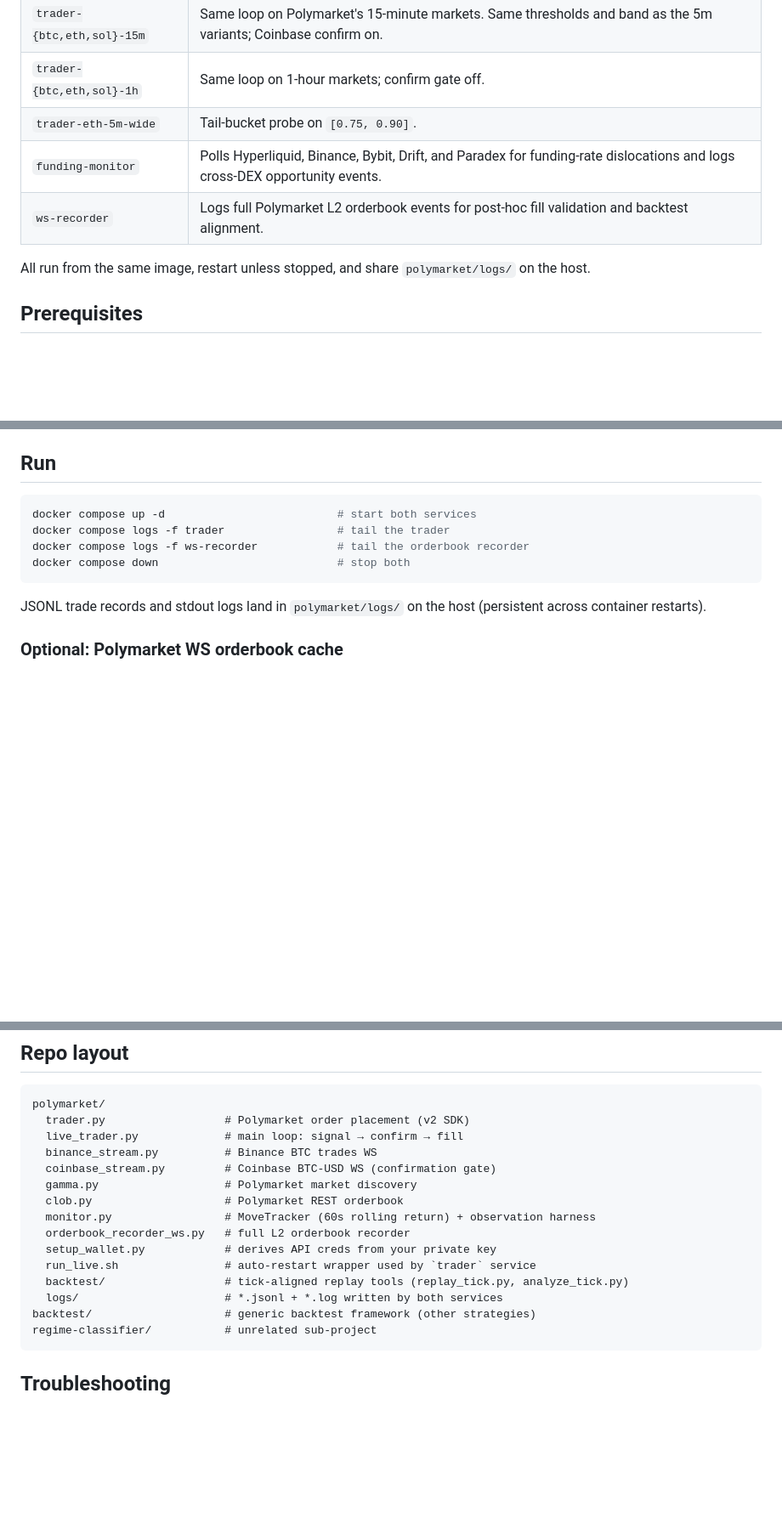
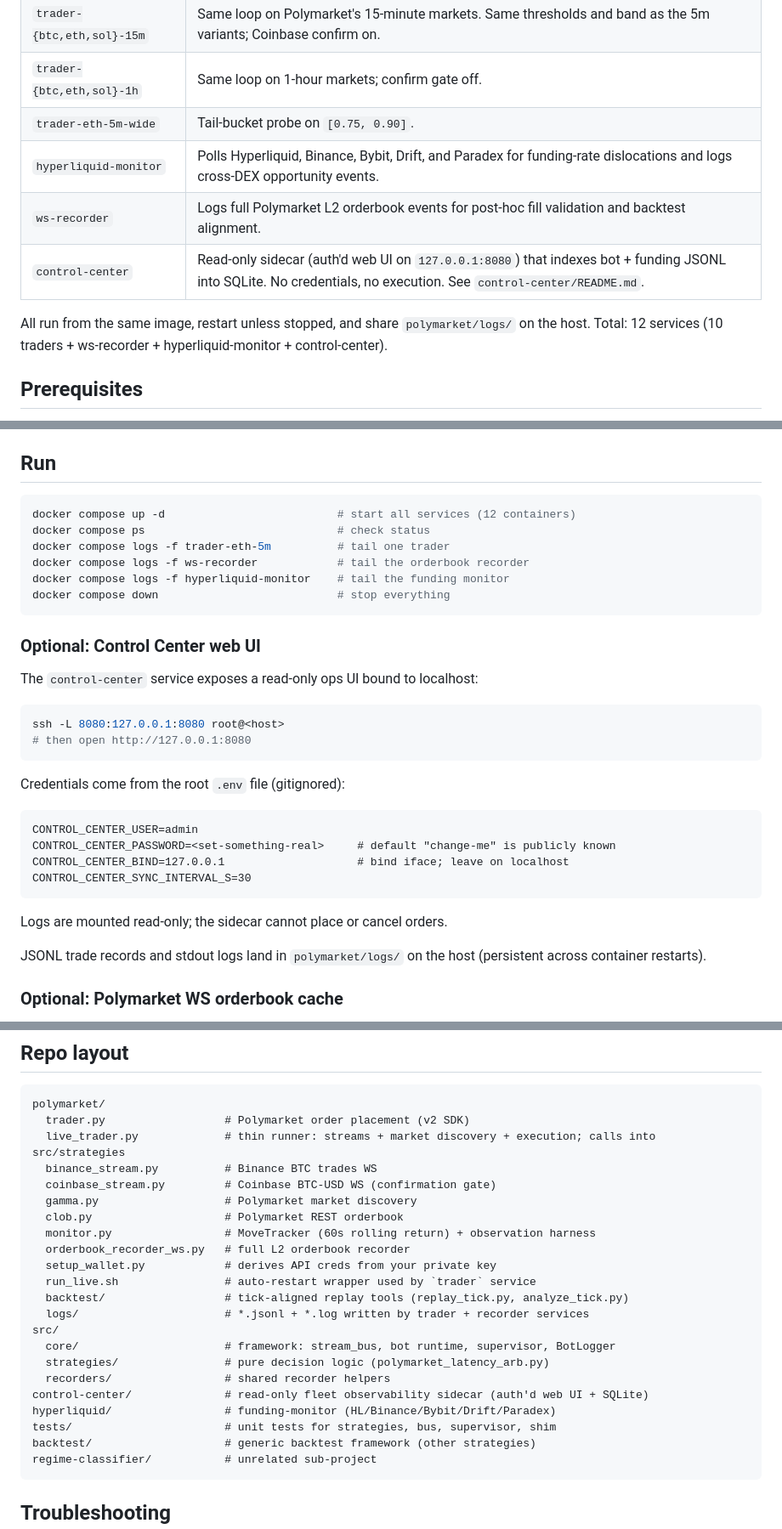
Before and after one commit to MoneaBogdan/trading-bot, a Markdown page: README.md, 3 parts joined by grey strips. Shown at 85% size. Rendered like a GitHub page; blank space fills up the shorter version.

````diff
--- a/README.md
+++ b/README.md
@@ -17,10 +17,11 @@ sweet-spot price band.
 | `trader-{btc,eth,sol}-15m` | Same loop on Polymarket's 15-minute markets. Same thresholds and band as the 5m variants; Coinbase confirm on. |
 | `trader-{btc,eth,sol}-1h` | Same loop on 1-hour markets; confirm gate off. |
 | `trader-eth-5m-wide` | Tail-bucket probe on `[0.75, 0.90]`. |
-| `funding-monitor` | Polls Hyperliquid, Binance, Bybit, Drift, and Paradex for funding-rate dislocations and logs cross-DEX opportunity events. |
+| `hyperliquid-monitor` | Polls Hyperliquid, Binance, Bybit, Drift, and Paradex for funding-rate dislocations and logs cross-DEX opportunity events. |
 | `ws-recorder` | Logs full Polymarket L2 orderbook events for post-hoc fill validation and backtest alignment. |
+| `control-center` | Read-only sidecar (auth'd web UI on `127.0.0.1:8080`) that indexes bot + funding JSONL into SQLite. No credentials, no execution. See `control-center/README.md`. |
 
-All run from the same image, restart unless stopped, and share `polymarket/logs/` on the host.
+All run from the same image, restart unless stopped, and share `polymarket/logs/` on the host. Total: 12 services (10 traders + ws-recorder + hyperliquid-monitor + control-center).
 
 ## Prerequisites
 
@@ -56,11 +57,33 @@ The address it prints must match the wallet you funded. If it doesn't, re-check
 ## Run
 
 ```bash
-docker compose up -d                          # start both services
-docker compose logs -f trader                 # tail the trader
+docker compose up -d                          # start all services (12 containers)
+docker compose ps                             # check status
+docker compose logs -f trader-eth-5m          # tail one trader
 docker compose logs -f ws-recorder            # tail the orderbook recorder
-docker compose down                           # stop both
+docker compose logs -f hyperliquid-monitor    # tail the funding monitor
+docker compose down                           # stop everything
 ```
+
+### Optional: Control Center web UI
+
+The `control-center` service exposes a read-only ops UI bound to localhost:
+
+```bash
+ssh -L 8080:127.0.0.1:8080 root@<host>
+# then open http://127.0.0.1:8080
+```
+
+Credentials come from the root `.env` file (gitignored):
+
+```dotenv
+CONTROL_CENTER_USER=admin
+CONTROL_CENTER_PASSWORD=<set-something-real>     # default "change-me" is publicly known
+CONTROL_CENTER_BIND=127.0.0.1                    # bind iface; leave on localhost
+CONTROL_CENTER_SYNC_INTERVAL_S=30
+```
+
+Logs are mounted read-only; the sidecar cannot place or cancel orders.
 
 JSONL trade records and stdout logs land in `polymarket/logs/` on the host
 (persistent across container restarts).
@@ -317,7 +340,7 @@ When you need to analyze on another machine, copy the dir manually (rsync, scp,
 ```
 polymarket/
   trader.py                  # Polymarket order placement (v2 SDK)
-  live_trader.py             # main loop: signal → confirm → fill
+  live_trader.py             # thin runner: streams + market discovery + execution; calls into src/strategies
   binance_stream.py          # Binance BTC trades WS
   coinbase_stream.py         # Coinbase BTC-USD WS (confirmation gate)
   gamma.py                   # Polymarket market discovery
@@ -327,7 +350,14 @@ polymarket/
   setup_wallet.py            # derives API creds from your private key
   run_live.sh                # auto-restart wrapper used by `trader` service
   backtest/                  # tick-aligned replay tools (replay_tick.py, analyze_tick.py)
-  logs/                      # *.jsonl + *.log written by both services
+  logs/                      # *.jsonl + *.log written by trader + recorder services
+src/
+  core/                      # framework: stream_bus, bot runtime, supervisor, BotLogger
+  strategies/                # pure decision logic (polymarket_latency_arb.py)
+  recorders/                 # shared recorder helpers
+control-center/              # read-only fleet observability sidecar (auth'd web UI + SQLite)
+hyperliquid/                 # funding-monitor (HL/Binance/Bybit/Drift/Paradex)
+tests/                       # unit tests for strategies, bus, supervisor, shim
 backtest/                    # generic backtest framework (other strategies)
 regime-classifier/           # unrelated sub-project
 ```
````
Also changed, not shown: ARCHITECTURE.md (+6 -3 lines), polymarket/DEPLOY_NOTES.md (+21 -7 lines).
